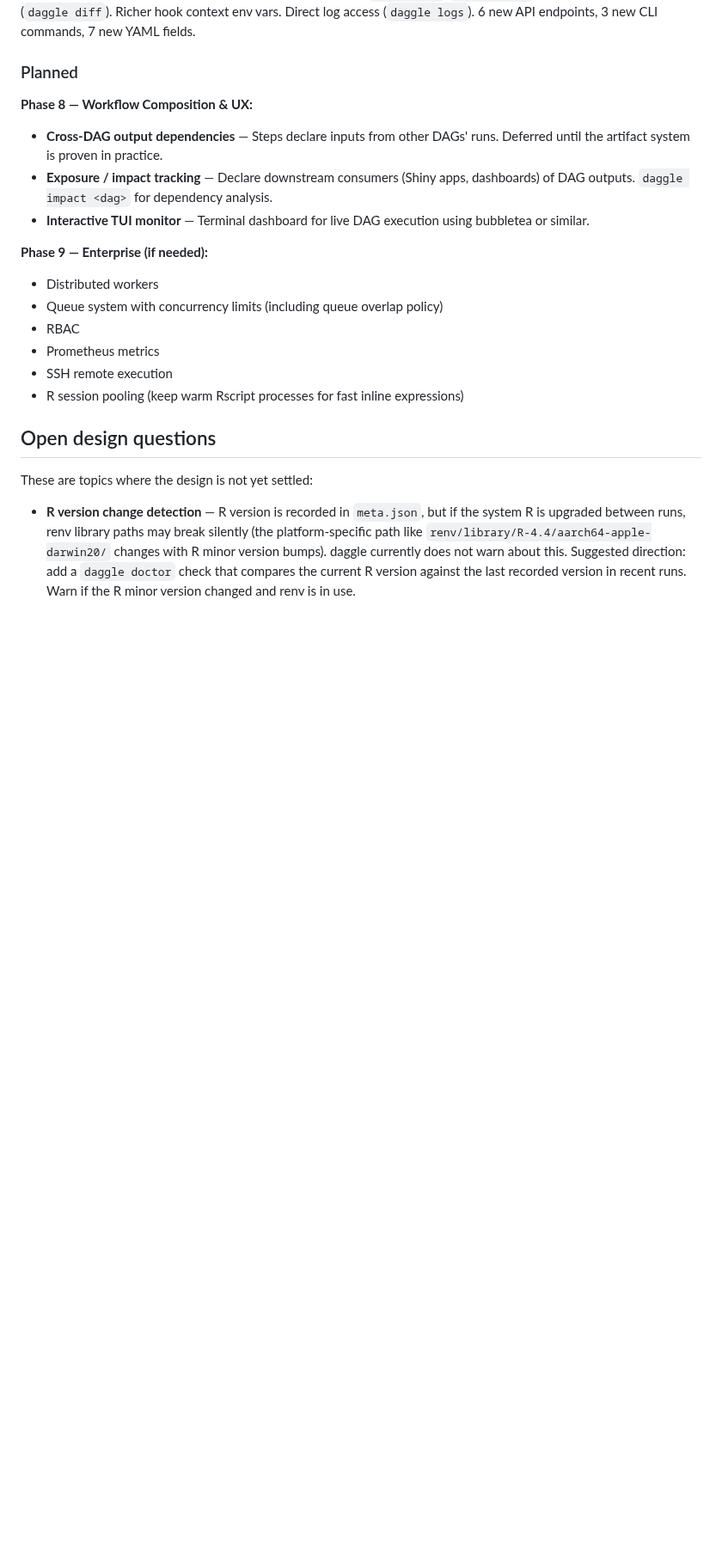
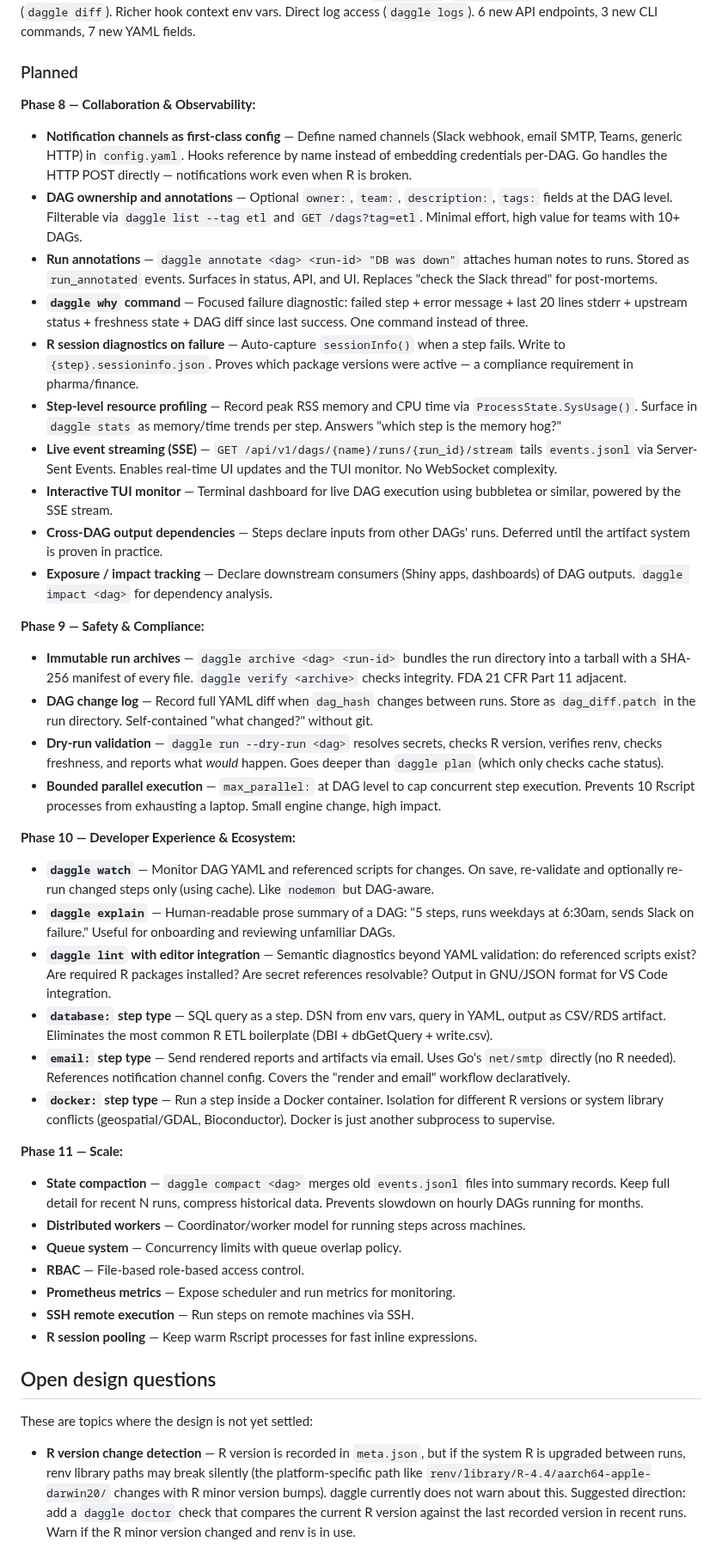
Before and after one commit to cynkra/daggle, a Markdown page: docs/design.md, the part around the change. Shown at 86% size. GitHub-like rendering; blank space fills up the shorter version.

Commit message:
update roadmap

```diff
--- a/docs/design.md
+++ b/docs/design.md
@@ -124,18 +124,40 @@ R-specific steps check for their required packages at runtime and fail with a cl
 
 ### Planned
 
-**Phase 8 — Workflow Composition & UX:**
+**Phase 8 — Collaboration & Observability:**
+- **Notification channels as first-class config** — Define named channels (Slack webhook, email SMTP, Teams, generic HTTP) in `config.yaml`. Hooks reference by name instead of embedding credentials per-DAG. Go handles the HTTP POST directly — notifications work even when R is broken.
+- **DAG ownership and annotations** — Optional `owner:`, `team:`, `description:`, `tags:` fields at the DAG level. Filterable via `daggle list --tag etl` and `GET /dags?tag=etl`. Minimal effort, high value for teams with 10+ DAGs.
+- **Run annotations** — `daggle annotate <dag> <run-id> "DB was down"` attaches human notes to runs. Stored as `run_annotated` events. Surfaces in status, API, and UI. Replaces "check the Slack thread" for post-mortems.
+- **`daggle why` command** — Focused failure diagnostic: failed step + error message + last 20 lines stderr + upstream status + freshness state + DAG diff since last success. One command instead of three.
+- **R session diagnostics on failure** — Auto-capture `sessionInfo()` when a step fails. Write to `{step}.sessioninfo.json`. Proves which package versions were active — a compliance requirement in pharma/finance.
+- **Step-level resource profiling** — Record peak RSS memory and CPU time via `ProcessState.SysUsage()`. Surface in `daggle stats` as memory/time trends per step. Answers "which step is the memory hog?"
+- **Live event streaming (SSE)** — `GET /api/v1/dags/{name}/runs/{run_id}/stream` tails `events.jsonl` via Server-Sent Events. Enables real-time UI updates and the TUI monitor. No WebSocket complexity.
+- **Interactive TUI monitor** — Terminal dashboard for live DAG execution using bubbletea or similar, powered by the SSE stream.
 - **Cross-DAG output dependencies** — Steps declare inputs from other DAGs' runs. Deferred until the artifact system is proven in practice.
 - **Exposure / impact tracking** — Declare downstream consumers (Shiny apps, dashboards) of DAG outputs. `daggle impact <dag>` for dependency analysis.
-- **Interactive TUI monitor** — Terminal dashboard for live DAG execution using bubbletea or similar.
 
-**Phase 9 — Enterprise (if needed):**
-- Distributed workers
-- Queue system with concurrency limits (including queue overlap policy)
-- RBAC
-- Prometheus metrics
-- SSH remote execution
-- R session pooling (keep warm Rscript processes for fast inline expressions)
+**Phase 9 — Safety & Compliance:**
+- **Immutable run archives** — `daggle archive <dag> <run-id>` bundles the run directory into a tarball with a SHA-256 manifest of every file. `daggle verify <archive>` checks integrity. FDA 21 CFR Part 11 adjacent.
+- **DAG change log** — Record full YAML diff when `dag_hash` changes between runs. Store as `dag_diff.patch` in the run directory. Self-contained "what changed?" without git.
+- **Dry-run validation** — `daggle run --dry-run <dag>` resolves secrets, checks R version, verifies renv, checks freshness, and reports what *would* happen. Goes deeper than `daggle plan` (which only checks cache status).
+- **Bounded parallel execution** — `max_parallel:` at DAG level to cap concurrent step execution. Prevents 10 Rscript processes from exhausting a laptop. Small engine change, high impact.
+
+**Phase 10 — Developer Experience & Ecosystem:**
+- **`daggle watch`** — Monitor DAG YAML and referenced scripts for changes. On save, re-validate and optionally re-run changed steps only (using cache). Like `nodemon` but DAG-aware.
+- **`daggle explain`** — Human-readable prose summary of a DAG: "5 steps, runs weekdays at 6:30am, sends Slack on failure." Useful for onboarding and reviewing unfamiliar DAGs.
+- **`daggle lint` with editor integration** — Semantic diagnostics beyond YAML validation: do referenced scripts exist? Are required R packages installed? Are secret references resolvable? Output in GNU/JSON format for VS Code integration.
+- **`database:` step type** — SQL query as a step. DSN from env vars, query in YAML, output as CSV/RDS artifact. Eliminates the most common R ETL boilerplate (DBI + dbGetQuery + write.csv).
+- **`email:` step type** — Send rendered reports and artifacts via email. Uses Go's `net/smtp` directly (no R needed). References notification channel config. Covers the "render and email" workflow declaratively.
+- **`docker:` step type** — Run a step inside a Docker container. Isolation for different R versions or system library conflicts (geospatial/GDAL, Bioconductor). Docker is just another subprocess to supervise.
+
+**Phase 11 — Scale:**
+- **State compaction** — `daggle compact <dag>` merges old `events.jsonl` files into summary records. Keep full detail for recent N runs, compress historical data. Prevents slowdown on hourly DAGs running for months.
+- **Distributed workers** — Coordinator/worker model for running steps across machines.
+- **Queue system** — Concurrency limits with queue overlap policy.
+- **RBAC** — File-based role-based access control.
+- **Prometheus metrics** — Expose scheduler and run metrics for monitoring.
+- **SSH remote execution** — Run steps on remote machines via SSH.
+- **R session pooling** — Keep warm Rscript processes for fast inline expressions.
 
 ## Open design questions
 
```
